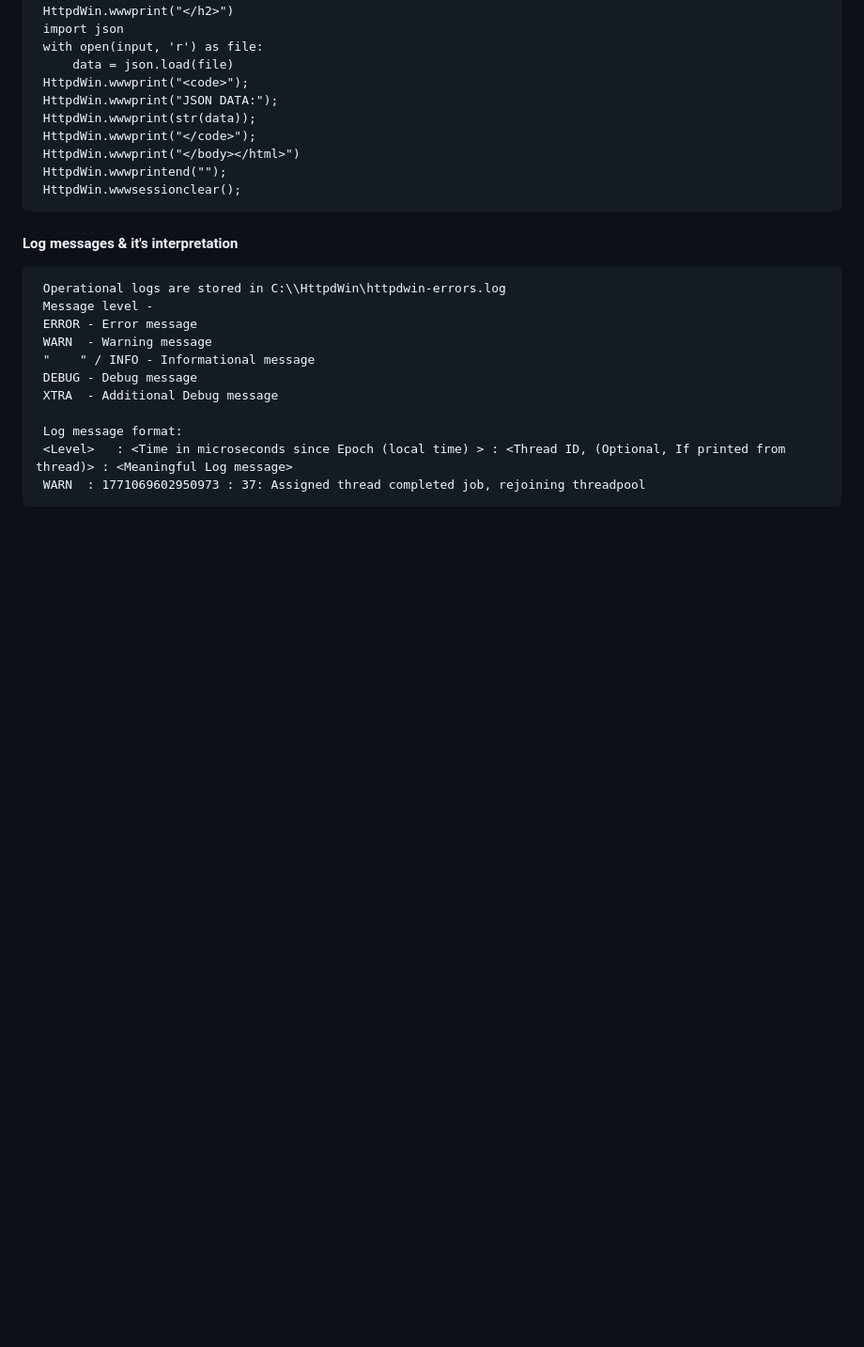
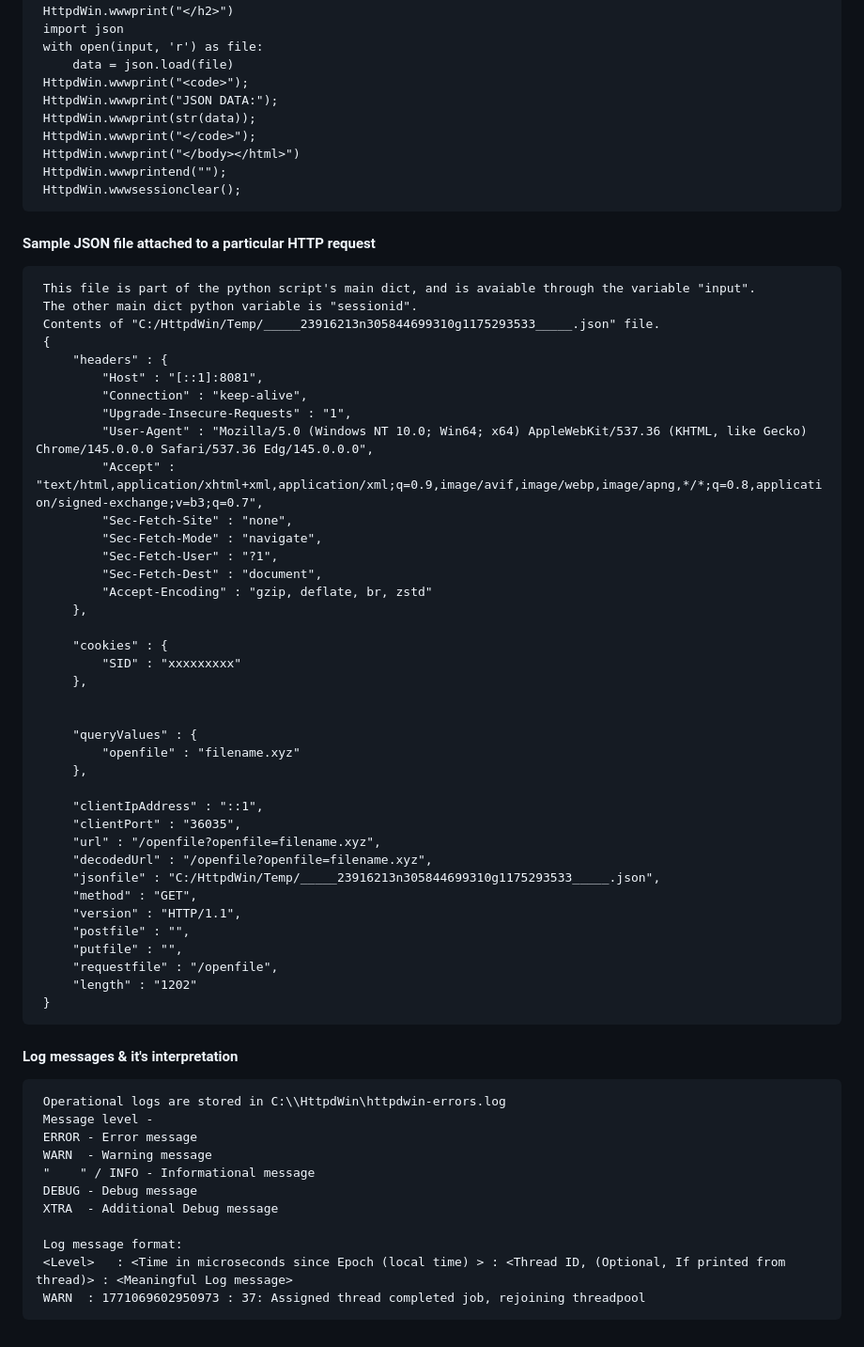
Before and after one commit to anpnrynn/httpdwin, a Markdown page: README.md, the part around the change. Shown at 94% size. Rendered like a GitHub page; blank space fills up the shorter version.

Commit message:
Document sample JSON file structure in README
Added sample JSON structure for HTTP request details.

```diff
--- a/README.md
+++ b/README.md
@@ -139,6 +139,47 @@ There may be memory leaks.
      HttpdWin.wwwsessionclear();
 
 
+#### Sample JSON file attached to a particular HTTP request
+     This file is part of the python script's main dict, and is avaiable through the variable "input".
+     The other main dict python variable is "sessionid".
+     Contents of "C:/HttpdWin/Temp/_____23916213n305844699310g1175293533_____.json" file.
+     {
+	     "headers" : {
+		     "Host" : "[::1]:8081",
+		     "Connection" : "keep-alive",
+		     "Upgrade-Insecure-Requests" : "1",
+		     "User-Agent" : "Mozilla/5.0 (Windows NT 10.0; Win64; x64) AppleWebKit/537.36 (KHTML, like Gecko) Chrome/145.0.0.0 Safari/537.36 Edg/145.0.0.0",
+		     "Accept" : "text/html,application/xhtml+xml,application/xml;q=0.9,image/avif,image/webp,image/apng,*/*;q=0.8,application/signed-exchange;v=b3;q=0.7",
+		     "Sec-Fetch-Site" : "none",
+		     "Sec-Fetch-Mode" : "navigate",
+		     "Sec-Fetch-User" : "?1",
+		     "Sec-Fetch-Dest" : "document",
+		     "Accept-Encoding" : "gzip, deflate, br, zstd"
+	     },
+
+	     "cookies" : {
+		     "SID" : "xxxxxxxxx"
+	     },
+
+
+	     "queryValues" : {
+		     "openfile" : "filename.xyz"
+	     },
+
+	     "clientIpAddress" : "::1",
+	     "clientPort" : "36035",
+	     "url" : "/openfile?openfile=filename.xyz",
+	     "decodedUrl" : "/openfile?openfile=filename.xyz",
+	     "jsonfile" : "C:/HttpdWin/Temp/_____23916213n305844699310g1175293533_____.json",
+	     "method" : "GET",
+	     "version" : "HTTP/1.1",
+	     "postfile" : "",
+	     "putfile" : "",
+	     "requestfile" : "/openfile",
+	     "length" : "1202"
+     }
+
+
 #### Log messages & it's interpretation
      Operational logs are stored in C:\\HttpdWin\httpdwin-errors.log
      Message level -
```
